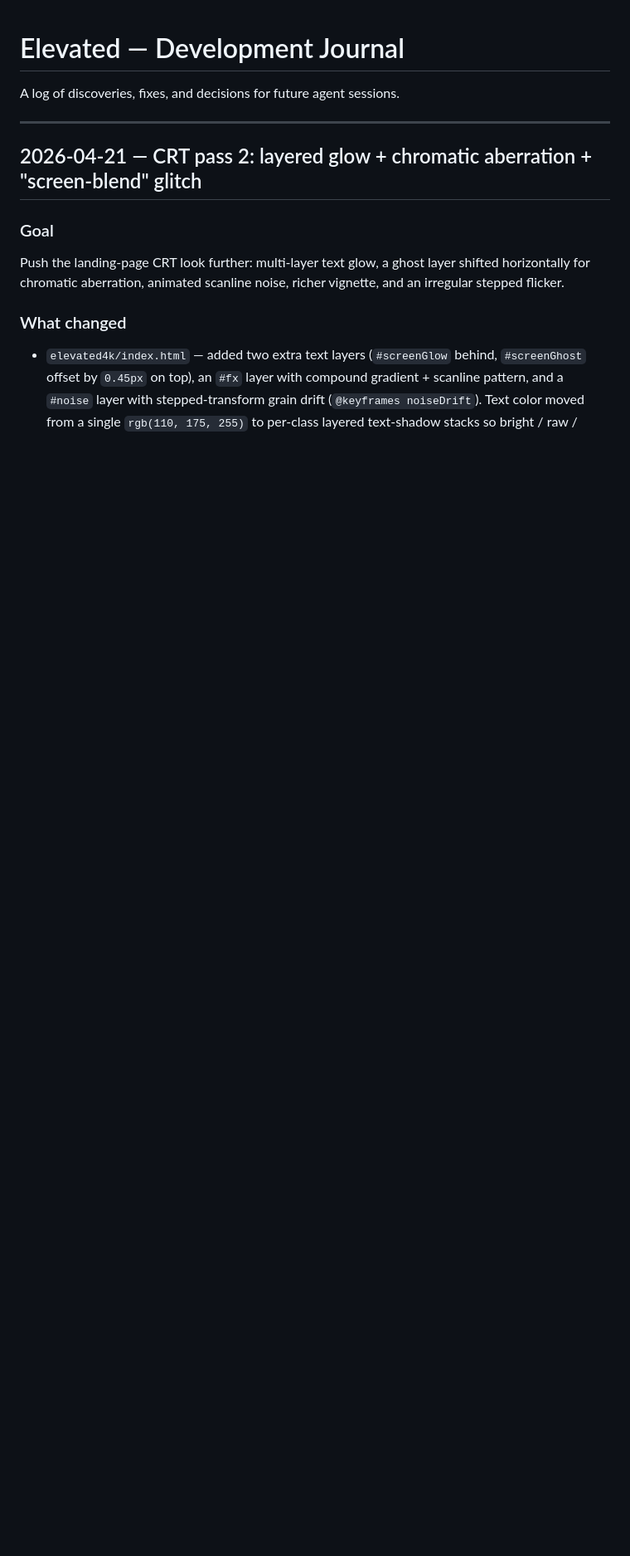
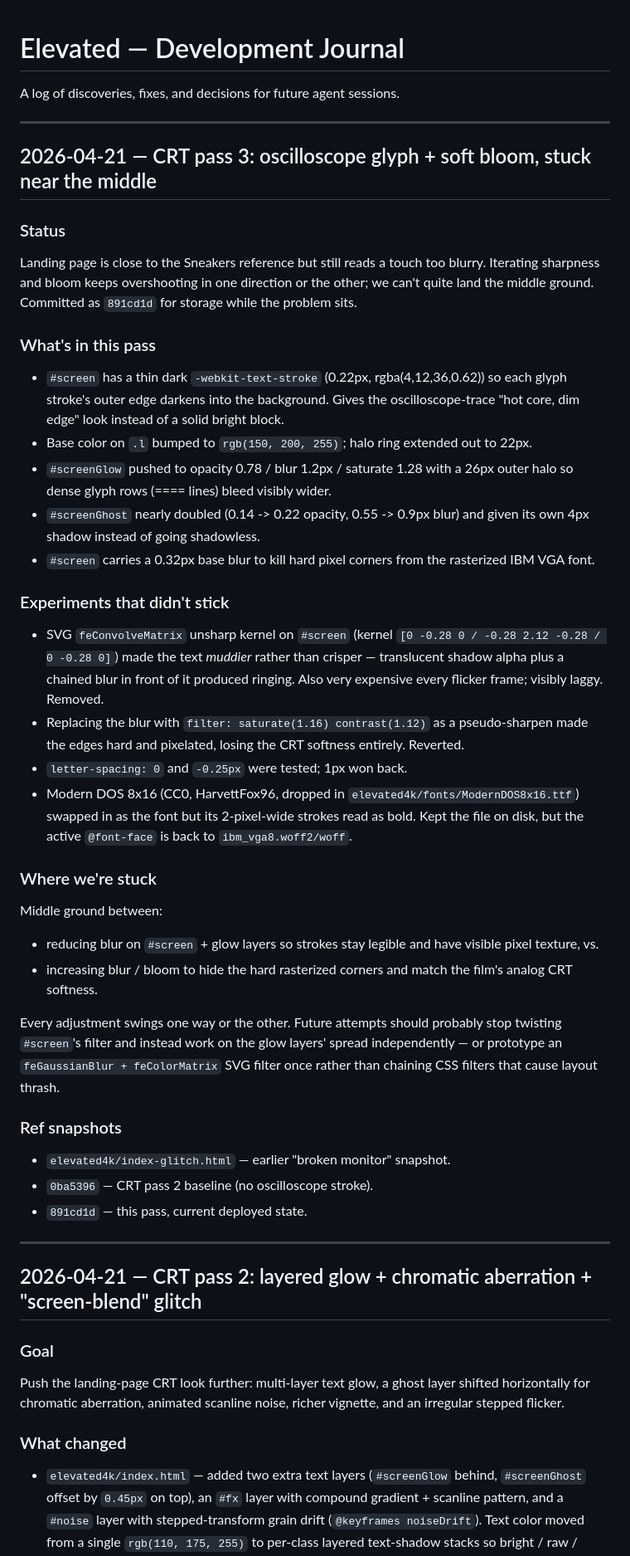
Before and after one commit to thoroncode/elevated, a Markdown page: JOURNAL.md, the part around the change. Shown at 83% size. Rendered like a GitHub page; blank space fills up the shorter version.

Commit message:
docs: journal CRT pass 3 status - close but stuck on blur/sharpness
Document the oscilloscope stroke + soft bloom state that's deployed at
891cd1d, the unsharp-mask SVG experiment that was too slow and muddy,
the contrast-sharpen attempt that killed the analog feel, and where
the middle ground keeps slipping away. No source changes - index.html
still matches 891cd1d bit-for-bit.

Co-Authored-By: Claude Opus 4.7 <noreply@anthropic.com>

```diff
--- a/JOURNAL.md
+++ b/JOURNAL.md
@@ -1,6 +1,69 @@
 # Elevated — Development Journal
 
 A log of discoveries, fixes, and decisions for future agent sessions.
+
+---
+
+## 2026-04-21 — CRT pass 3: oscilloscope glyph + soft bloom, stuck near the middle
+
+### Status
+
+Landing page is close to the Sneakers reference but still reads a
+touch too blurry. Iterating sharpness and bloom keeps overshooting in
+one direction or the other; we can't quite land the middle ground.
+Committed as `891cd1d` for storage while the problem sits.
+
+### What's in this pass
+
+- `#screen` has a thin dark `-webkit-text-stroke` (0.22px,
+  rgba(4,12,36,0.62)) so each glyph stroke's outer edge darkens into
+  the background. Gives the oscilloscope-trace "hot core, dim edge"
+  look instead of a solid bright block.
+- Base color on `.l` bumped to `rgb(150, 200, 255)`; halo ring
+  extended out to 22px.
+- `#screenGlow` pushed to opacity 0.78 / blur 1.2px / saturate 1.28
+  with a 26px outer halo so dense glyph rows (==== lines) bleed
+  visibly wider.
+- `#screenGhost` nearly doubled (0.14 -> 0.22 opacity, 0.55 -> 0.9px
+  blur) and given its own 4px shadow instead of going shadowless.
+- `#screen` carries a 0.32px base blur to kill hard pixel corners
+  from the rasterized IBM VGA font.
+
+### Experiments that didn't stick
+
+- SVG `feConvolveMatrix` unsharp kernel on `#screen`
+  (kernel `[0 -0.28 0 / -0.28 2.12 -0.28 / 0 -0.28 0]`) made the text
+  *muddier* rather than crisper — translucent shadow alpha plus a
+  chained blur in front of it produced ringing. Also very expensive
+  every flicker frame; visibly laggy. Removed.
+- Replacing the blur with `filter: saturate(1.16) contrast(1.12)` as
+  a pseudo-sharpen made the edges hard and pixelated, losing the CRT
+  softness entirely. Reverted.
+- `letter-spacing: 0` and `-0.25px` were tested; 1px won back.
+- Modern DOS 8x16 (CC0, HarvettFox96, dropped in
+  `elevated4k/fonts/ModernDOS8x16.ttf`) swapped in as the font but
+  its 2-pixel-wide strokes read as bold. Kept the file on disk, but
+  the active `@font-face` is back to `ibm_vga8.woff2/woff`.
+
+### Where we're stuck
+
+Middle ground between:
+- reducing blur on `#screen` + glow layers so strokes stay legible
+  and have visible pixel texture, vs.
+- increasing blur / bloom to hide the hard rasterized corners and
+  match the film's analog CRT softness.
+
+Every adjustment swings one way or the other. Future attempts should
+probably stop twisting `#screen`'s filter and instead work on the
+glow layers' spread independently — or prototype an
+`feGaussianBlur + feColorMatrix` SVG filter once rather than chaining
+CSS filters that cause layout thrash.
+
+### Ref snapshots
+
+- `elevated4k/index-glitch.html` — earlier "broken monitor" snapshot.
+- `0ba5396` — CRT pass 2 baseline (no oscilloscope stroke).
+- `891cd1d` — this pass, current deployed state.
 
 ---
 
```
